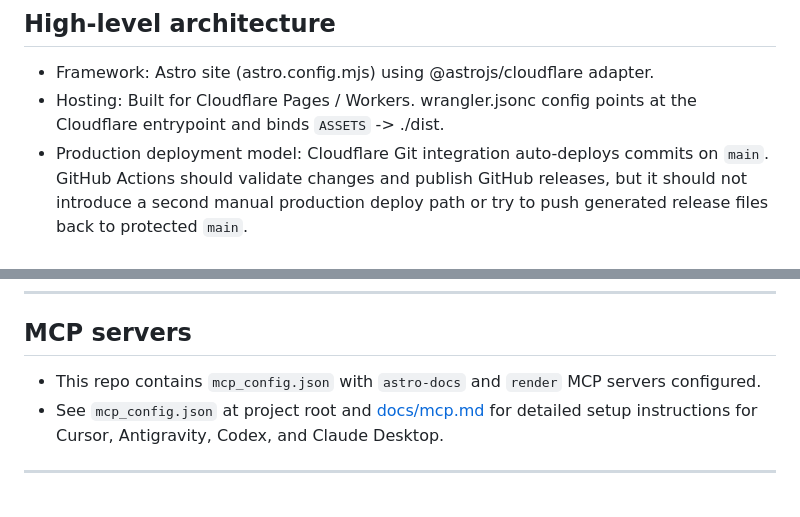
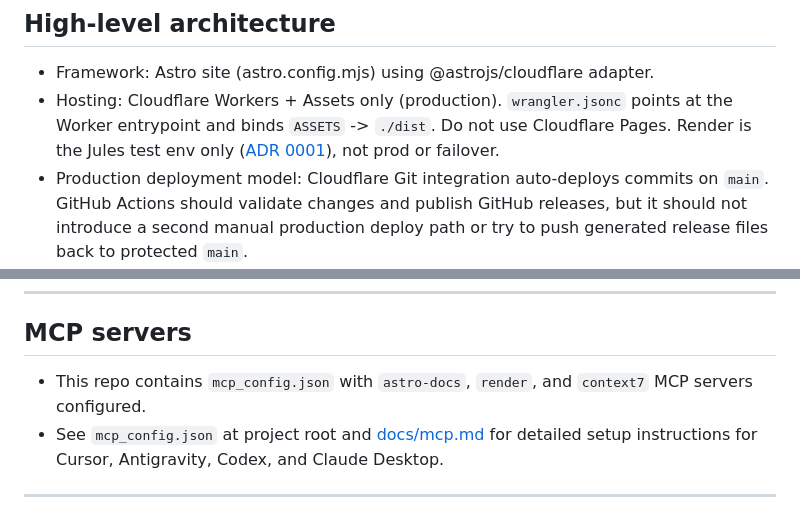
Before and after one commit to alehar9320/astro-cloudflare-personal-website, a Markdown page: .github/copilot-instructions.md, 2 parts joined by grey strips. Drawn GitHub-style.

Commit message:
docs: copilot-instructions say Workers prod, not Pages (#1083)

```diff
--- a/.github/copilot-instructions.md
+++ b/.github/copilot-instructions.md
@@ -29,7 +29,7 @@ Notes: npm scripts forward arguments after `--` to the underlying command.
 ## High-level architecture
 
 - Framework: Astro site (astro.config.mjs) using @astrojs/cloudflare adapter.
-- Hosting: Built for Cloudflare Pages / Workers. wrangler.jsonc config points at the Cloudflare entrypoint and binds `ASSETS` -> ./dist.
+- Hosting: Cloudflare Workers + Assets only (production). `wrangler.jsonc` points at the Worker entrypoint and binds `ASSETS` -> `./dist`. Do not use Cloudflare Pages. Render is the Jules test env only ([ADR 0001](../docs/adr/0001-cloudflare-production-render-jules.md)), not prod or failover.
 - Production deployment model: Cloudflare Git integration auto-deploys commits on `main`. GitHub Actions should validate changes and publish GitHub releases, but it should not introduce a second manual production deploy path or try to push generated release files back to protected `main`.
 - Content-first: Uses Astro Content Collections (src/content and src/content.config.ts). Collections have Zod schemas (see `work` collection schema).
 - Source layout:
@@ -70,7 +70,7 @@ Notes: npm scripts forward arguments after `--` to the underlying command.
 
 ## MCP servers
 
-- This repo contains `mcp_config.json` with `astro-docs` and `render` MCP servers configured.
+- This repo contains `mcp_config.json` with `astro-docs`, `render`, and `context7` MCP servers configured.
 - See `mcp_config.json` at project root and [docs/mcp.md](docs/mcp.md) for detailed setup instructions for Cursor, Antigravity, Codex, and Claude Desktop.
 
 ---
```
